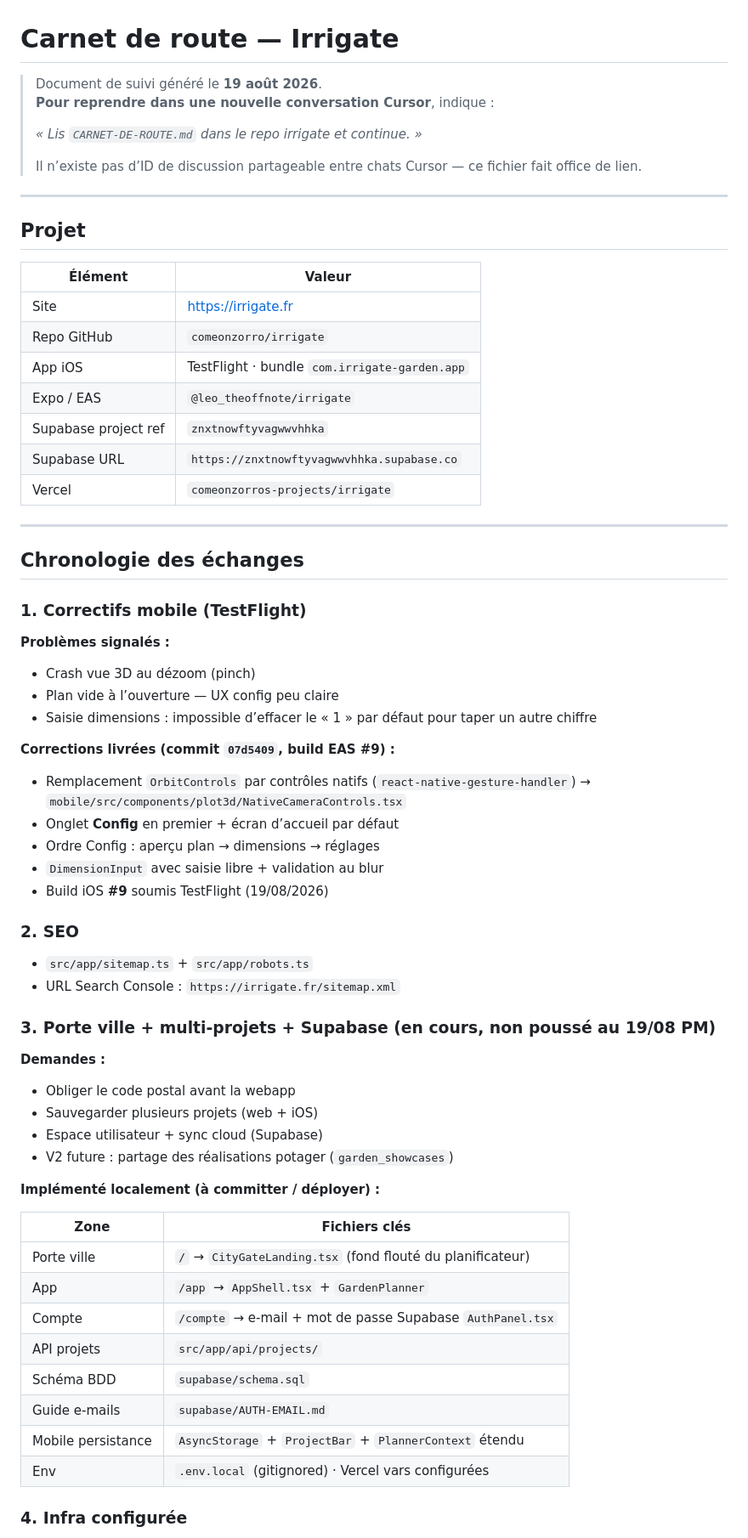
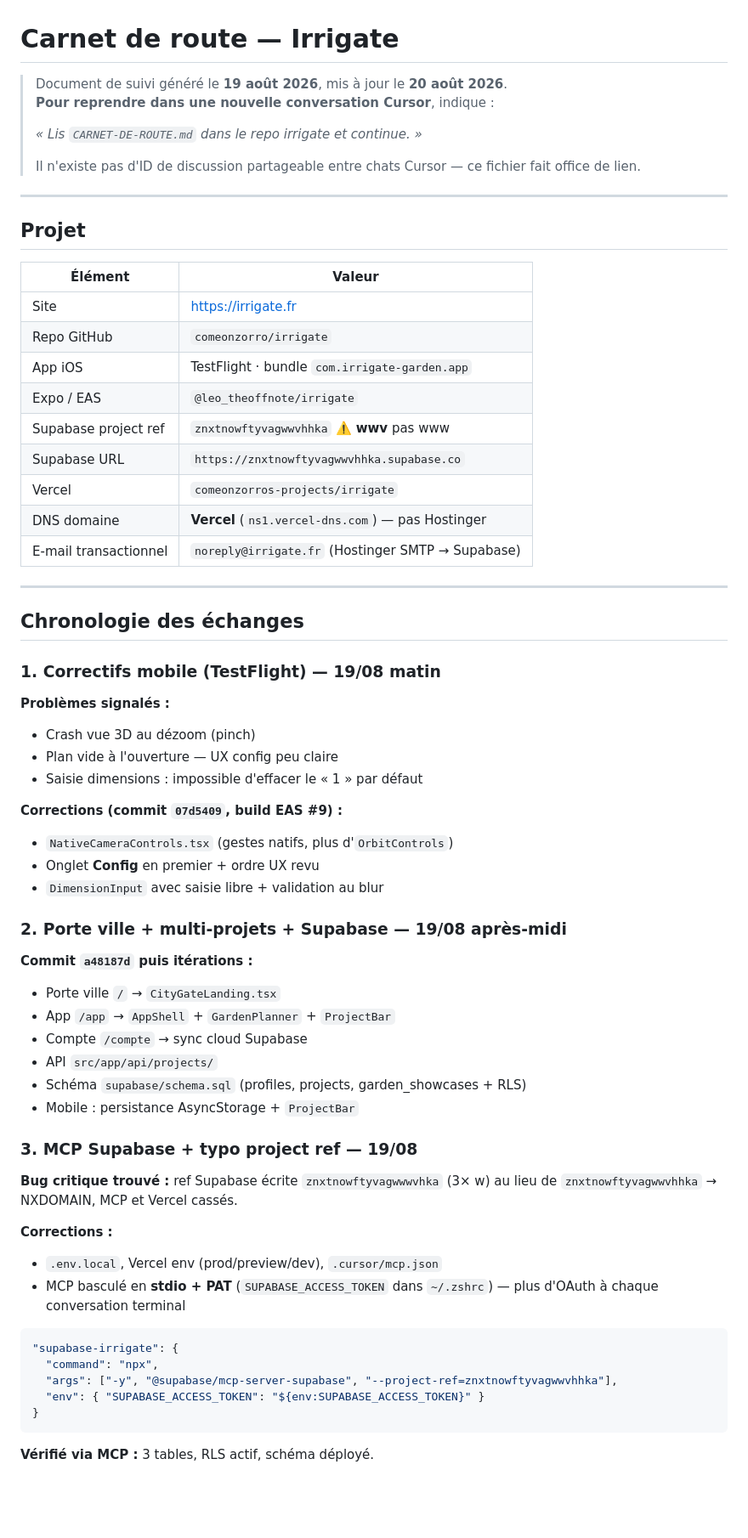
Before and after one commit to comeonzorro/irrigate, a Markdown page: CARNET-DE-ROUTE.md, the part around one of its changes. Shown at 85% size. Rendered like a GitHub page; blank space fills up the shorter version.

````diff
--- a/CARNET-DE-ROUTE.md
+++ b/CARNET-DE-ROUTE.md
@@ -1,11 +1,11 @@
 # Carnet de route — Irrigate
 
-> Document de suivi généré le **19 août 2026**.
+> Document de suivi généré le **19 août 2026**, mis à jour le **20 août 2026**.
 > **Pour reprendre dans une nouvelle conversation Cursor**, indique :
 >
 > *« Lis `CARNET-DE-ROUTE.md` dans le repo irrigate et continue. »*
 >
-> Il n’existe pas d’ID de discussion partageable entre chats Cursor — ce fichier fait office de lien.
+> Il n'existe pas d'ID de discussion partageable entre chats Cursor — ce fichier fait office de lien.
 
 ---
 
@@ -17,53 +17,53 @@
 | Repo GitHub | `comeonzorro/irrigate` |
 | App iOS | TestFlight · bundle `com.irrigate-garden.app` |
 | Expo / EAS | `@leo_theoffnote/irrigate` |
-| Supabase project ref | `znxtnowftyvagwwvhhka` |
+| Supabase project ref | `znxtnowftyvagwwvhhka` ⚠️ **wwv** pas www |
 | Supabase URL | `https://znxtnowftyvagwwvhhka.supabase.co` |
 | Vercel | `comeonzorros-projects/irrigate` |
+| DNS domaine | **Vercel** (`ns1.vercel-dns.com`) — pas Hostinger |
+| E-mail transactionnel | `noreply@irrigate.fr` (Hostinger SMTP → Supabase) |
 
 ---
 
 ## Chronologie des échanges
 
-### 1. Correctifs mobile (TestFlight)
+### 1. Correctifs mobile (TestFlight) — 19/08 matin
 
 **Problèmes signalés :**
 - Crash vue 3D au dézoom (pinch)
-- Plan vide à l’ouverture — UX config peu claire
-- Saisie dimensions : impossible d’effacer le « 1 » par défaut pour taper un autre chiffre
+- Plan vide à l'ouverture — UX config peu claire
+- Saisie dimensions : impossible d'effacer le « 1 » par défaut
 
-**Corrections livrées (commit `07d5409`, build EAS #9) :**
-- Remplacement `OrbitControls` par contrôles natifs (`react-native-gesture-handler`) → `mobile/src/components/plot3d/NativeCameraControls.tsx`
-- Onglet **Config** en premier + écran d’accueil par défaut
-- Ordre Config : aperçu plan → dimensions → réglages
+**Corrections (commit `07d5409`, build EAS #9) :**
+- `NativeCameraControls.tsx` (gestes natifs, plus d'`OrbitControls`)
+- Onglet **Config** en premier + ordre UX revu
 - `DimensionInput` avec saisie libre + validation au blur
-- Build iOS **#9** soumis TestFlight (19/08/2026)
 
-### 2. SEO
+### 2. Porte ville + multi-projets + Supabase — 19/08 après-midi
 
-- `src/app/sitemap.ts` + `src/app/robots.ts`
-- URL Search Console : `https://irrigate.fr/sitemap.xml`
+**Commit `a48187d` puis itérations :**
+- Porte ville `/` → `CityGateLanding.tsx`
+- App `/app` → `AppShell` + `GardenPlanner` + `ProjectBar`
+- Compte `/compte` → sync cloud Supabase
+- API `src/app/api/projects/`
+- Schéma `supabase/schema.sql` (profiles, projects, garden_showcases + RLS)
+- Mobile : persistance AsyncStorage + `ProjectBar`
 
-### 3. Porte ville + multi-projets + Supabase (en cours, non poussé au 19/08 PM)
+### 3. MCP Supabase + typo project ref — 19/08
 
-**Demandes :**
-- Obliger le code postal avant la webapp
-- Sauvegarder plusieurs projets (web + iOS)
-- Espace utilisateur + sync cloud (Supabase)
-- V2 future : partage des réalisations potager (`garden_showcases`)
+**Bug critique trouvé :** ref Supabase écrite `znxtnowftyvagwwwvhka` (3× w) au lieu de `znxtnowftyvagwwvhhka` → NXDOMAIN, MCP et Vercel cassés.
 
-**Implémenté localement (à committer / déployer) :**
+**Corrections :**
+- `.env.local`, Vercel env (prod/preview/dev), `.cursor/mcp.json`
+- MCP basculé en **stdio + PAT** (`SUPABASE_ACCESS_TOKEN` dans `~/.zshrc`) — plus d'OAuth à chaque conversation terminal
 
-| Zone | Fichiers clés |
-|------|----------------|
-| Porte ville | `/` → `CityGateLanding.tsx` (fond flouté du planificateur) |
-| App | `/app` → `AppShell.tsx` + `GardenPlanner` |
-| Compte | `/compte` → e-mail + mot de passe Supabase `AuthPanel.tsx` |
-| API projets | `src/app/api/projects/` |
-| Schéma BDD | `supabase/schema.sql` |
-| Guide e-mails | `supabase/AUTH-EMAIL.md` |
-| Mobile persistance | `AsyncStorage` + `ProjectBar` + `PlannerContext` étendu |
-| Env | `.env.local` (gitignored) · Vercel vars configurées |
+```json
+"supabase-irrigate": {
+  "command": "npx",
+  "args": ["-y", "@supabase/mcp-server-supabase", "--project-ref=znxtnowftyvagwwvhhka"],
+  "env": { "SUPABASE_ACCESS_TOKEN": "${env:SUPABASE_ACCESS_TOKEN}" }
+}
+```
 
-### 4. Infra configurée
+**Vérifié via MCP :** 3 tables, RLS actif, schéma déployé.
 
````
Also changed, not shown: other parts of CARNET-DE-ROUTE.md (+143 -48 lines).
